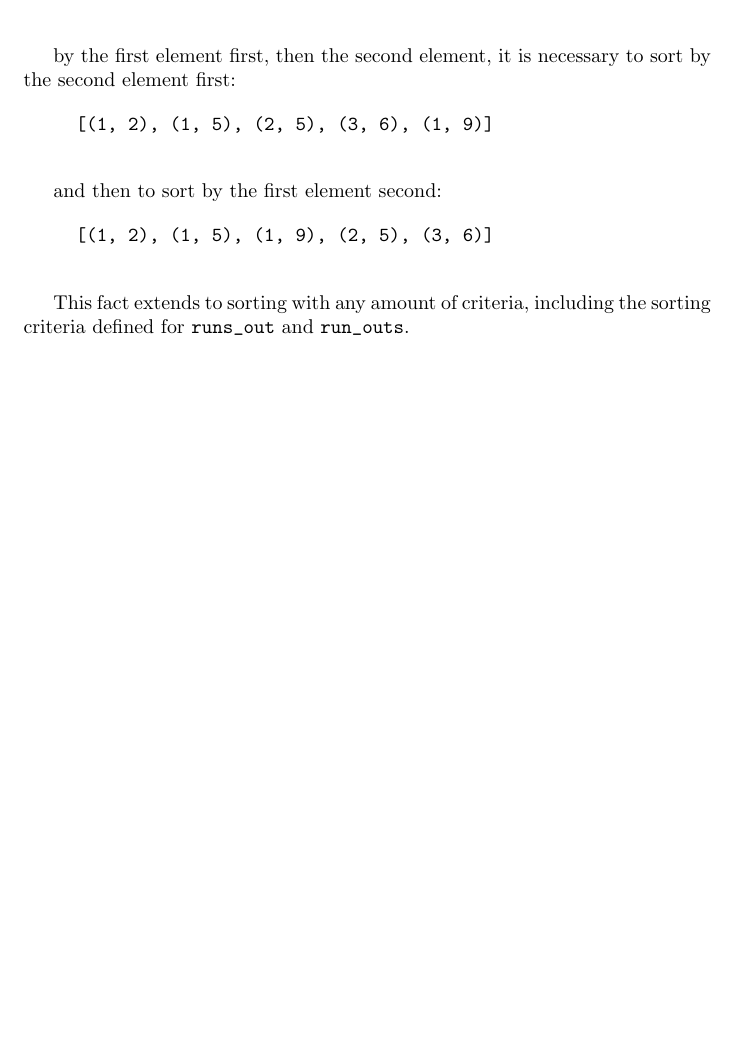
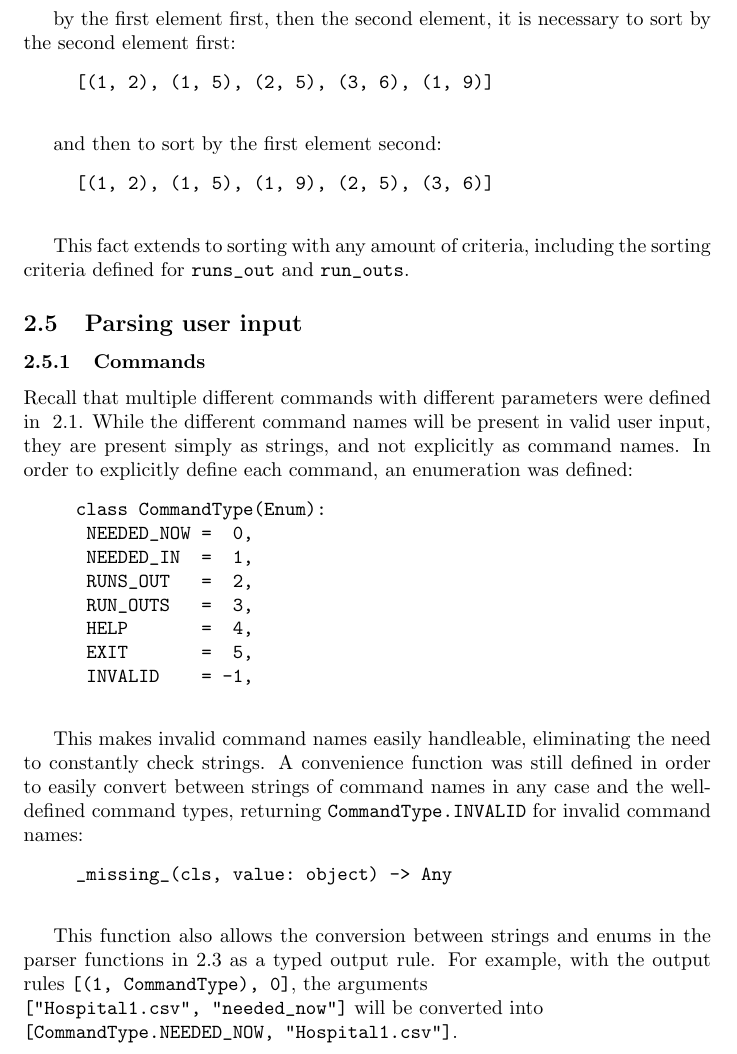
Before and after one commit to novoseiversia/eee111, a LaTeX document (sp1/hospital.tex): part of page 8 of 8, cut so that both start at the same text, the shorter picture padded with empty space. Compiled offline with pdfLaTeX.

Commit message:
Document command types

```diff
--- a/sp1/hospital.tex
+++ b/sp1/hospital.tex
@@ -249,6 +249,39 @@
 				This fact extends to sorting with any amount of criteria, including the sorting criteria
 				defined for \verb|runs_out| and \verb|run_outs|.
 
+		\subsection{Parsing user input}
+			\subsubsection{Commands}
+				Recall that multiple different commands with different parameters were defined in~
+				\ref{overview-of-the-program}. While the different command names will be present in valid
+				user input, they are present simply as strings, and not explicitly as command names. In order
+				to explicitly define each command, an enumeration was defined:
+
+				\begin{verbatim}
+					class CommandType(Enum):
+						NEEDED_NOW =  0,
+						NEEDED_IN  =  1,
+						RUNS_OUT   =  2,
+						RUN_OUTS   =  3,
+						HELP       =  4,
+						EXIT       =  5,
+						INVALID    = -1,
+				\end{verbatim}
+
+				This makes invalid command names easily handleable, eliminating the need to constantly
+				check strings. A convenience function was still defined in order to easily convert
+				between strings of command names in any case and the well-defined command types, returning
+				\verb|CommandType.INVALID| for invalid command names:
+
+				\begin{verbatim}
+					_missing_(cls, value: object) -> Any
+				\end{verbatim}
+
+				This function also allows the conversion between strings and enums in the parser functions
+				in~\ref{parser-logic} as a typed output rule. For example, with the output rules
+				\verb|[(1, CommandType), 0]|, the arguments \\
+				\verb|["Hospital1.csv", "needed_now"]| will be converted into \\
+				\verb|[CommandType.NEEDED_NOW, "Hospital1.csv"]|.
+
 
 
 \end{document}
```
Also changed, not shown: sp1/hospital.pdf.
